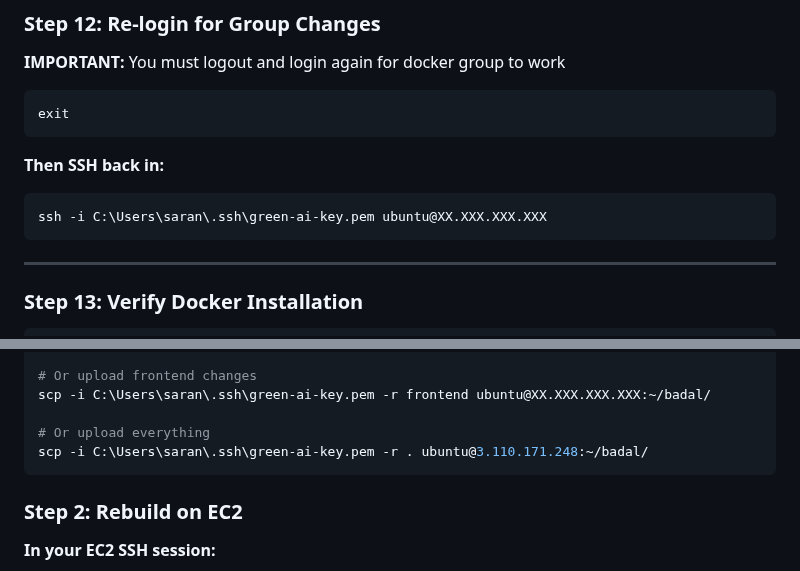
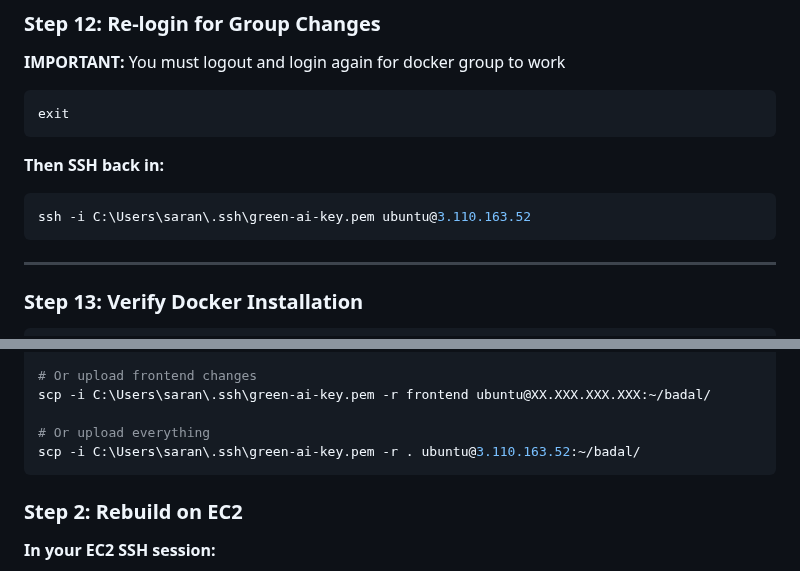
Before and after one commit to SaranJPalani/CloudComputing, a Markdown page: AWS-DEPLOYMENT-GUIDE.md, 2 parts joined by grey strips. Drawn GitHub-style.

````diff
--- a/AWS-DEPLOYMENT-GUIDE.md
+++ b/AWS-DEPLOYMENT-GUIDE.md
@@ -260,7 +260,7 @@ exit
 
 **Then SSH back in:**
 ```powershell
-ssh -i C:\Users\saran\.ssh\green-ai-key.pem ubuntu@XX.XXX.XXX.XXX
+ssh -i C:\Users\saran\.ssh\green-ai-key.pem ubuntu@3.110.163.52
 ```
 
 ---
@@ -602,7 +602,7 @@ scp -i C:\Users\saran\.ssh\green-ai-key.pem -r backend ubuntu@3.110.115.248:~/ba
 scp -i C:\Users\saran\.ssh\green-ai-key.pem -r frontend ubuntu@XX.XXX.XXX.XXX:~/badal/
 
 # Or upload everything
-scp -i C:\Users\saran\.ssh\green-ai-key.pem -r . ubuntu@3.110.171.248:~/badal/
+scp -i C:\Users\saran\.ssh\green-ai-key.pem -r . ubuntu@3.110.163.52:~/badal/
 ```
 
 ### Step 2: Rebuild on EC2
````
